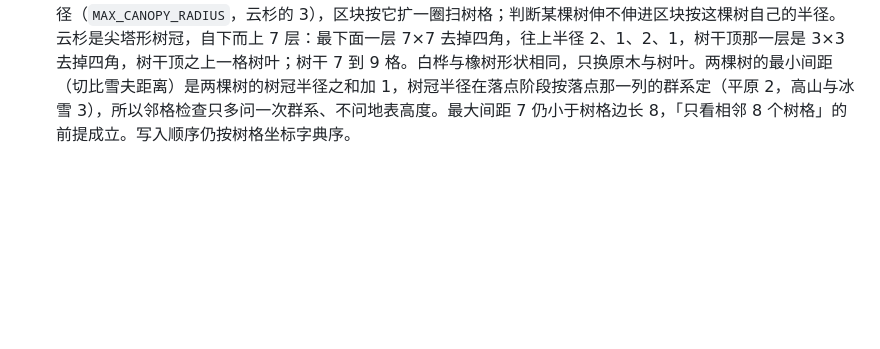
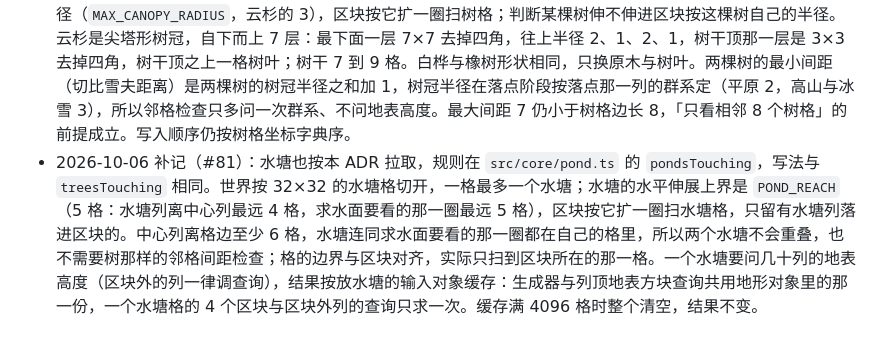
Before and after one commit to myliyifei/minecraft, a Markdown page: docs/adr/0005-chunks-pull-cross-boundary-structures.md, the part around the change. GitHub-like rendering; blank space fills up the shorter version.

```diff
--- a/docs/adr/0005-chunks-pull-cross-boundary-structures.md
+++ b/docs/adr/0005-chunks-pull-cross-boundary-structures.md
@@ -25,3 +25,4 @@ ADR-0003 的决定本身不变：生成不读相邻区块、不读已加载状
 - 结构的水平伸展范围必须是编译期已知的上界（橡树是 `OAK_CANOPY_RADIUS`），扫描范围才能确定。伸展范围不定的结构（大型洞穴系统）仍然要按 ADR-0003 Consequences 里那条「按确定性种子分区计算」另想办法。
 - 2026-10-05 补记（第七切片，ADR-0021）：区块外的列要判断时一律调地形模块的三个纯函数查询（群系、地表高度、列顶地表方块），不读邻居区块。拉取的代价因此从「十几个哈希」变成求区块外若干列的密度：树根那一列、判陡坡要看的相邻几列、水塘盆地边缘的几十列。云杉与水塘各有自己的伸展上界；云杉树冠半径不超过 3，否则「树之间只看相邻 8 个树格」的前提不成立。上一条「大型洞穴系统另想办法」见 ADR-0003 的补记。
 - 2026-10-05 补记（#79）：三种树共用一套树格与拉取方式，结构的水平伸展上界改为所有树种中最大的树冠半径（`MAX_CANOPY_RADIUS`，云杉的 3），区块按它扩一圈扫树格；判断某棵树伸不伸进区块按这棵树自己的半径。云杉是尖塔形树冠，自下而上 7 层：最下面一层 7×7 去掉四角，往上半径 2、1、2、1，树干顶那一层是 3×3 去掉四角，树干顶之上一格树叶；树干 7 到 9 格。白桦与橡树形状相同，只换原木与树叶。两棵树的最小间距（切比雪夫距离）是两棵树的树冠半径之和加 1，树冠半径在落点阶段按落点那一列的群系定（平原 2，高山与冰雪 3），所以邻格检查只多问一次群系、不问地表高度。最大间距 7 仍小于树格边长 8，「只看相邻 8 个树格」的前提成立。写入顺序仍按树格坐标字典序。
+- 2026-10-06 补记（#81）：水塘也按本 ADR 拉取，规则在 `src/core/pond.ts` 的 `pondsTouching`，写法与 `treesTouching` 相同。世界按 32×32 的水塘格切开，一格最多一个水塘；水塘的水平伸展上界是 `POND_REACH`（5 格：水塘列离中心列最远 4 格，求水面要看的那一圈最远 5 格），区块按它扩一圈扫水塘格，只留有水塘列落进区块的。中心列离格边至少 6 格，水塘连同求水面要看的那一圈都在自己的格里，所以两个水塘不会重叠，也不需要树那样的邻格间距检查；格的边界与区块对齐，实际只扫到区块所在的那一格。一个水塘要问几十列的地表高度（区块外的列一律调查询），结果按放水塘的输入对象缓存：生成器与列顶地表方块查询共用地形对象里的那一份，一个水塘格的 4 个区块与区块外列的查询只求一次。缓存满 4096 格时整个清空，结果不变。
```
Also changed, not shown: CONTEXT.md (+2 -2 lines).
